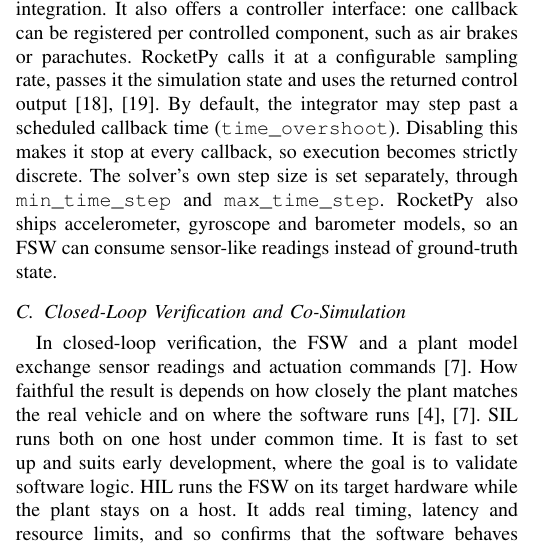
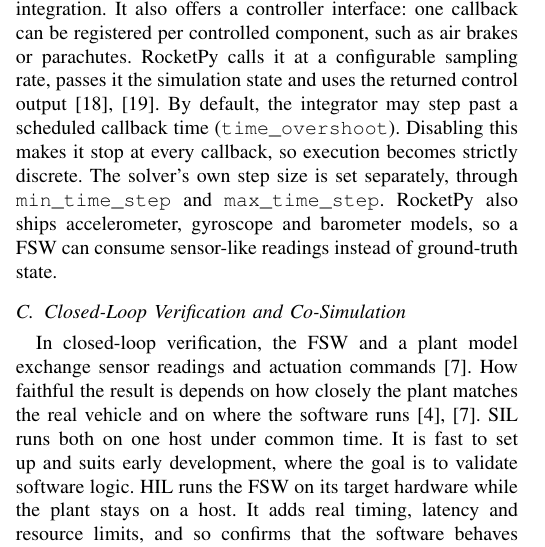
Before and after one commit to Krissal1234/ritl_conference_paper, a LaTeX paper (conference_101719.tex, which reads sections/background.tex): part of one column of page 2 of 9, cut so that both start at the same text. Compiled offline with pdfLaTeX; a missing font is replaced by an installed copy or a similar font; a LaTeX package or settings file that is missing is left out.

Commit message:
Updates from Overleaf

```diff
--- a/sections/background.tex
+++ b/sections/background.tex
@@ -6,7 +6,7 @@ An HPR flight has three phases: powered flight, an unpowered coast to apogee, an
 F Prime is JPL's open-source flight software framework for small embedded systems, flown on the ASTERIA CubeSat and the Ingenuity Mars Helicopter~\cite{canham2022fprime-mars-helicopter, bocchino2018fprime, bocchino2022fpp}. Applications are built from \emph{components} that communicate only through typed \emph{ports}, and a \emph{topology} wires component instances together at deployment time. A component is either \emph{passive}, running on its caller's thread, or \emph{active}, with its own thread and message queue. This distinction decides when the FSW executes (Section~\ref{closed-loop-sim-env}). Because topologies are defined separately from components, we build a flight topology and a simulation topology that share all flight-logic components and differ only in the sensor components.
 
 \subsection{RocketPy}\label{background-rocketpy}
-RocketPy~\cite{rocketpy-ref} is an open-source 6-degree-of-freedom trajectory simulator that advances the rocket state by numerical integration. It also offers a controller interface: one callback can be registered per controlled component, such as air brakes or parachutes. RocketPy calls it at a configurable sampling rate, passes it the simulation state and uses the returned control output~\cite{soares2022rocketpy, rocketpy-docs-airbrakes}. By default, the integrator may step past a scheduled callback time (\texttt{time\_overshoot}). Disabling this makes it stop at every callback, so execution becomes strictly discrete. The solver's own step size is set separately, through \texttt{min\_time\_step} and \texttt{max\_time\_step}. RocketPy also ships accelerometer, gyroscope and barometer models, so an FSW can consume sensor-like readings instead of ground-truth state.
+RocketPy~\cite{rocketpy-ref} is an open-source 6-degree-of-freedom trajectory simulator that advances the rocket state by numerical integration. It also offers a controller interface: one callback can be registered per controlled component, such as air brakes or parachutes. RocketPy calls it at a configurable sampling rate, passes it the simulation state and uses the returned control output~\cite{soares2022rocketpy, rocketpy-docs-airbrakes}. By default, the integrator may step past a scheduled callback time (\texttt{time\_overshoot}). Disabling this makes it stop at every callback, so execution becomes strictly discrete. The solver's own step size is set separately, through \texttt{min\_time\_step} and \texttt{max\_time\_step}. RocketPy also ships accelerometer, gyroscope and barometer models, so a FSW can consume sensor-like readings instead of ground-truth state.
 
 \subsection{Closed-Loop Verification and Co-Simulation}\label{background-cosim}
 In closed-loop verification, the FSW and a plant model exchange sensor readings and actuation commands~\cite{ulbig2019flightsimulatorbasedverification}. How faithful the result is depends on how closely the plant matches the real vehicle and on where the software runs~\cite{ulbig2019flightsimulatorbasedverification, kiesbye2019-moveII-cubsat}. SIL runs both on one host under common time. It is fast to set up and suits early development, where the goal is to validate software logic. HIL runs the FSW on its target hardware while the plant stays on a host. It adds real timing, latency and resource limits, and so confirms that the software behaves correctly under flight-hardware constraints~\cite{kiesbye2019-moveII-cubsat, santos-hil-uav-autopilot}.
```
